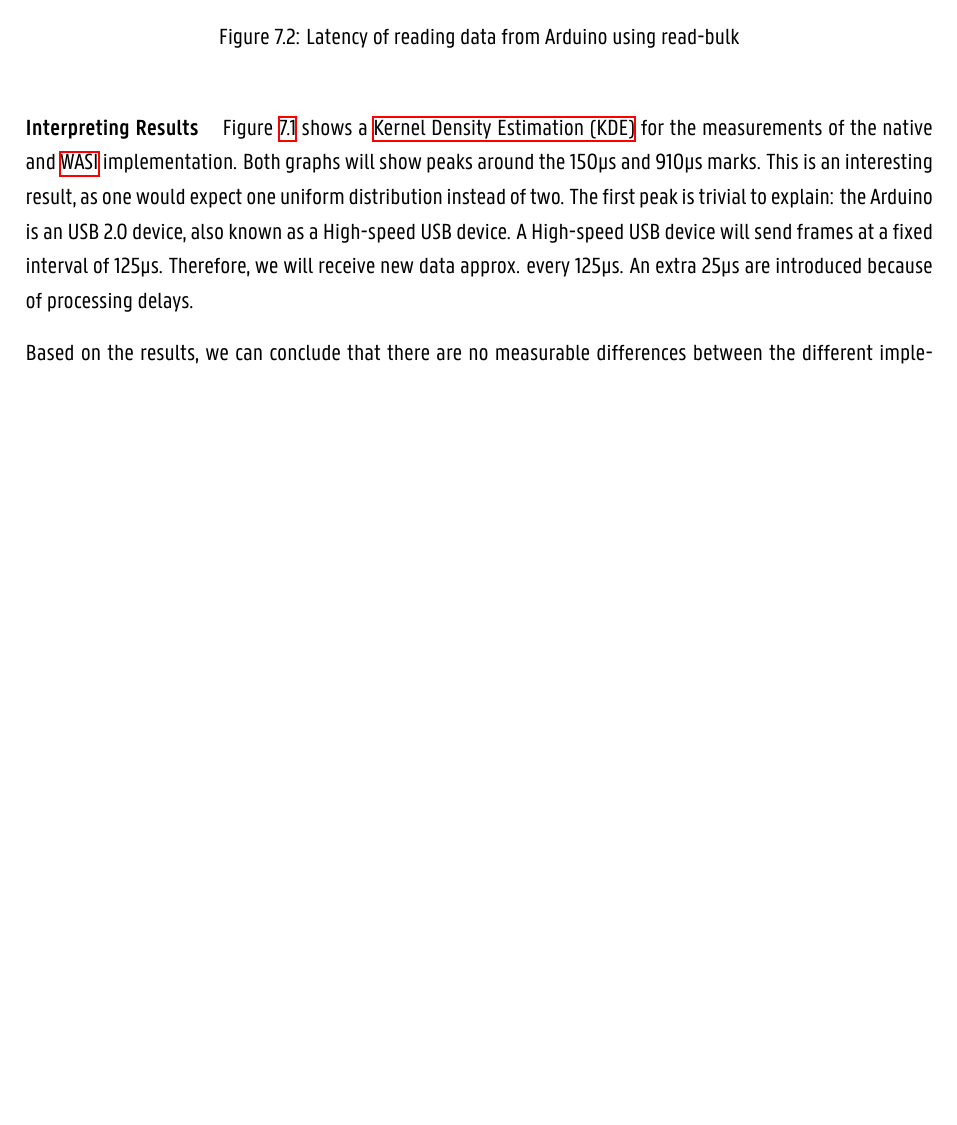
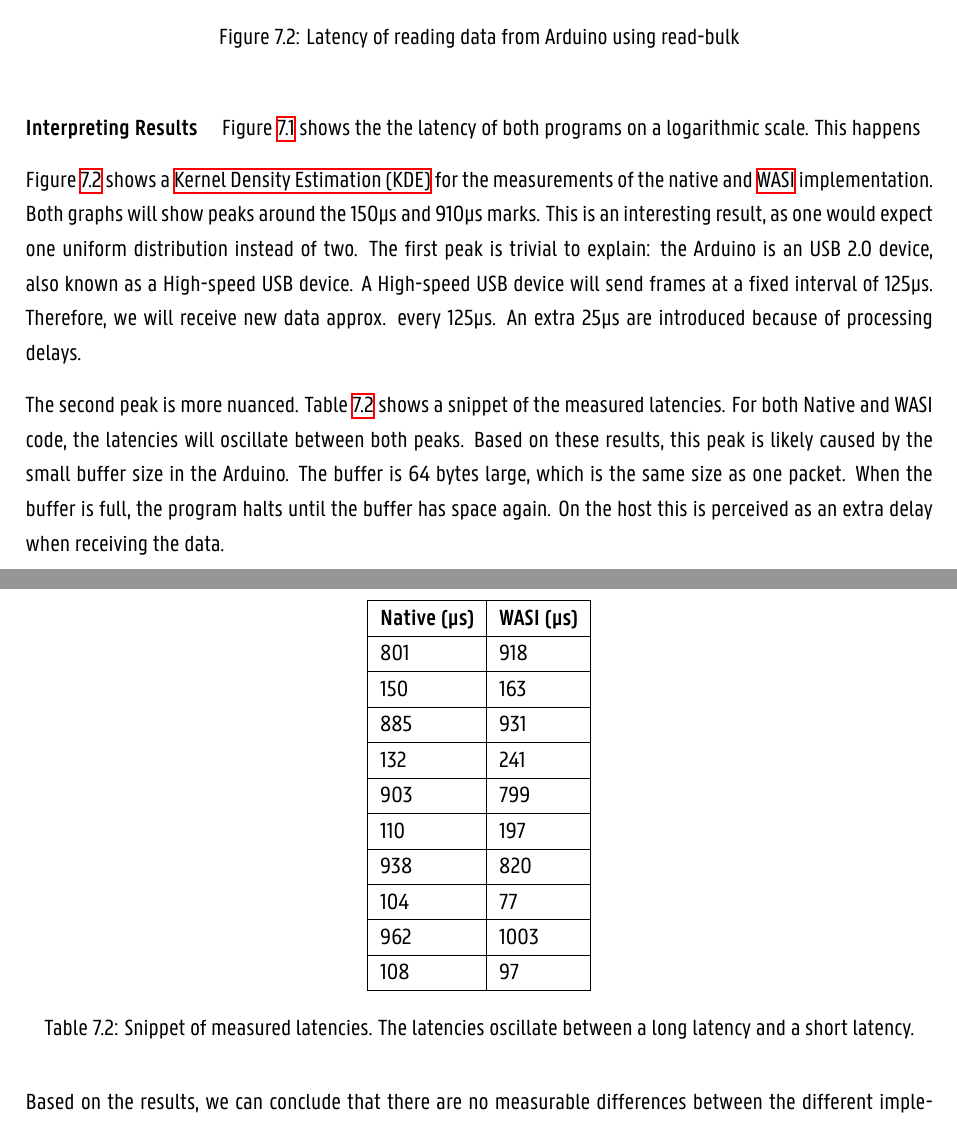
Before and after one commit to Wouter01/Thesis, a LaTeX thesis (main.tex, which reads chapters/10_evaluation.tex): part of page 49 of 57 before the commit and two parts of pages 49 and 50 of 60 after it, the two joined at a grey line, cut so that both start at the same text, the shorter picture padded with empty space. Compiled offline with XeLaTeX.

Commit message:
Add more evaluation

```diff
--- a/chapters/10_evaluation.tex
+++ b/chapters/10_evaluation.tex
@@ -111,10 +105,54 @@ A program has been written with LibUSB (Native), WASI USB (Wasm) and WebUSB (Bro
   \label{fig:arduino_reading_latency_boxplot}
 \end{figure}
 
+\begin{figure}[H]
+  \centering
+  \includegraphics[width=1\textwidth]{images/reading_data_latency.png}
+  \caption{Latency of reading data from Arduino using read-bulk}
+  \label{fig:arduino_reading_latency}
+\end{figure}
+
+
+
 
 \paragraph{Interpreting Results}
+Figure \ref{fig:arduino_reading_latency_boxplot} shows the the latency of both programs on a logarithmic scale. This happens
+
 Figure \ref{fig:arduino_reading_latency} shows a \acrfull{KDE} for the measurements of the native and \acrshort{WASI} implementation.
 Both graphs will show peaks around the 150μs and 910μs marks. This is an interesting result, as one would expect one uniform distribution instead of two. The first peak is trivial to explain: the Arduino is an USB 2.0 device, also known as a High-speed USB device. A High-speed USB device will send frames at a fixed interval of 125μs. Therefore, we will receive new data approx. every 125μs. An extra 25μs are introduced because of processing delays.
+
+The second peak is more nuanced. Table \ref{table:arduino_output} shows a snippet of the measured latencies. For both Native and WASI code, the latencies will oscillate between both peaks. Based on these results, this peak is likely caused by the small buffer size in the Arduino. The buffer is 64 bytes large, which is the same size as one packet. When the buffer is full, the program halts until the buffer has space again. On the host this is perceived as an extra delay when receiving the data.
+
+\begin{table}[h!]
+\centering
+\begin{tabular}{|l|l|}
+\hline
+\textbf{Native (μs)} & \textbf{WASI (μs)} \\
+\hline
+801 & 918 \\
+\hline
+150 & 163 \\
+\hline
+885 & 931 \\
+\hline
+132 & 241 \\
+\hline
+903 & 799 \\
+\hline
+110 & 197 \\
+\hline
+938 & 820 \\
+\hline
+104 & 77 \\
+\hline
+962 & 1003 \\
+\hline
+108 & 97 \\
+\hline
+\end{tabular}
+\caption{Snippet of measured latencies. The latencies oscillate between a long latency and a short latency.}
+\label{table:arduino_output}
+\end{table}
 
 Based on the results, we can conclude that there are no measurable differences between the different implementations of the program. However, this is mainly caused by the delay of the USB protocol. This delay vastly outweighs the delays caused by overhead of the Wasm runtime, making the Wasm overhead negligible.
 
--- a/main.tex
+++ b/main.tex
@@ -19,6 +19,7 @@
 \usepackage[toc,page]{appendix}
 \usepackage{fontspec}
 \usepackage{listings}
+\usepackage{dirtytalk}
 
 \usepackage{tikz}
 \usetikzlibrary{positioning, fit}
```
Also changed, not shown: chapters/9_5_proposal.tex (+4 -4 lines), chapters/9_implementation.tex (+5 -6 lines), referenties.bib (+2 -0 lines), images/malloc_screenshot.png (added), images/malloc_wasi_screenshot.png (added), images/mass_storage_1000_runs_naive.png (added), images/mass_storage_1000_runs_optimized.png (added), chapters/10_evaluation.tex (66 more changed lines).
